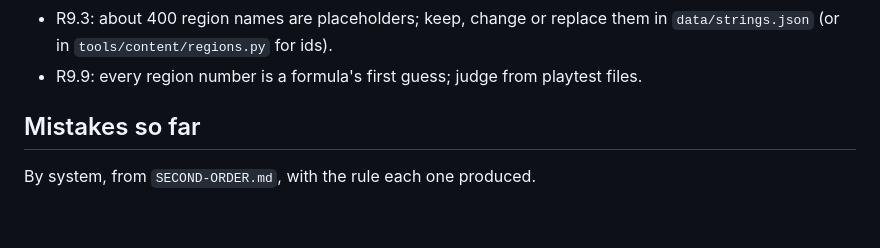
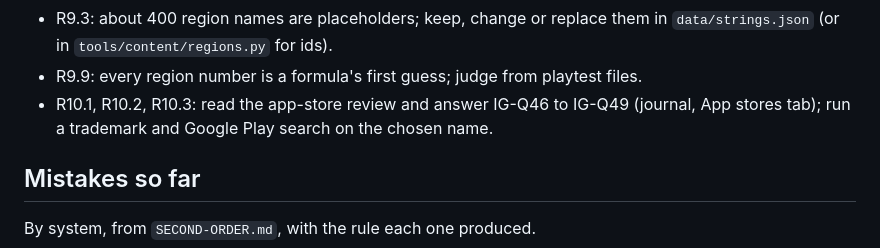
Before and after one commit to sgilson7/idle-game, a Markdown page: HANDOFF.md, the part around the change. GitHub-like rendering; blank space fills up the shorter version.

```diff
--- a/HANDOFF.md
+++ b/HANDOFF.md
@@ -70,6 +70,7 @@ Every `SECOND-ORDER.md` row with status *person*, by number, with what the perso
 - R7.11: approve or replace the engine names, strings and icons.
 - R9.3: about 400 region names are placeholders; keep, change or replace them in `data/strings.json` (or in `tools/content/regions.py` for ids).
 - R9.9: every region number is a formula's first guess; judge from playtest files.
+- R10.1, R10.2, R10.3: read the app-store review and answer IG-Q46 to IG-Q49 (journal, App stores tab); run a trademark and Google Play search on the chosen name.
 
 ## Mistakes so far
 
```
Also changed, not shown: SECOND-ORDER.md (+3 -0 lines), TRIAGE.md (+1 -0 lines).
